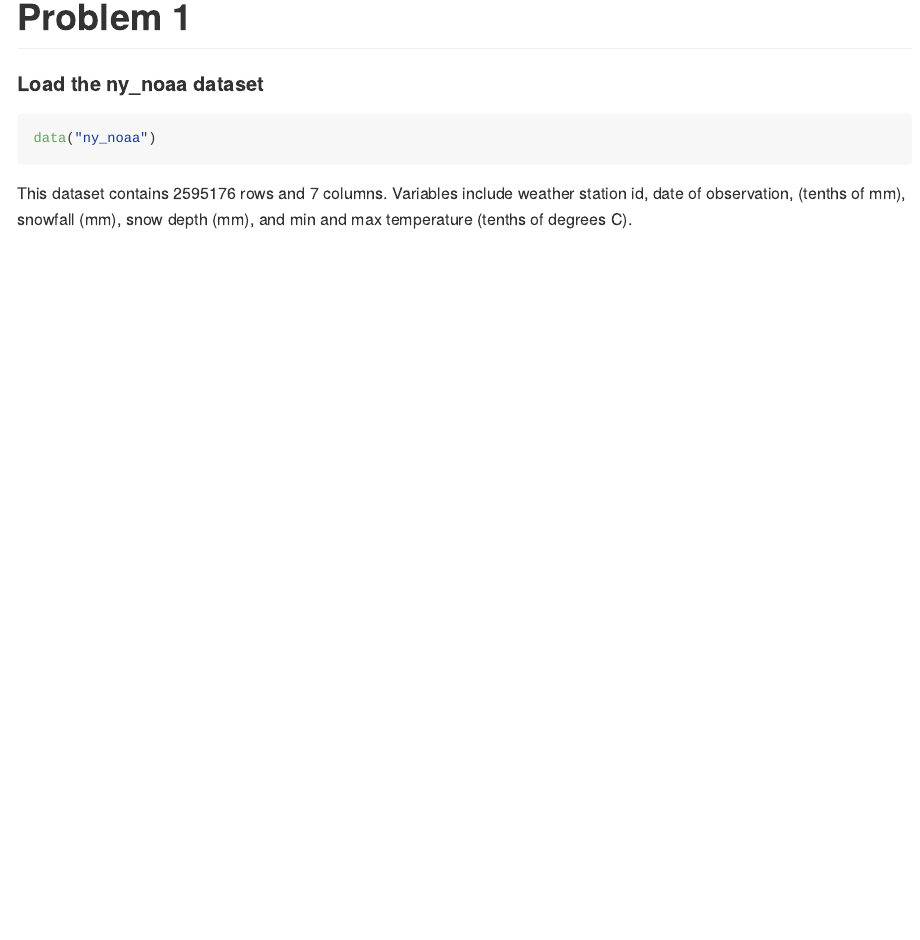
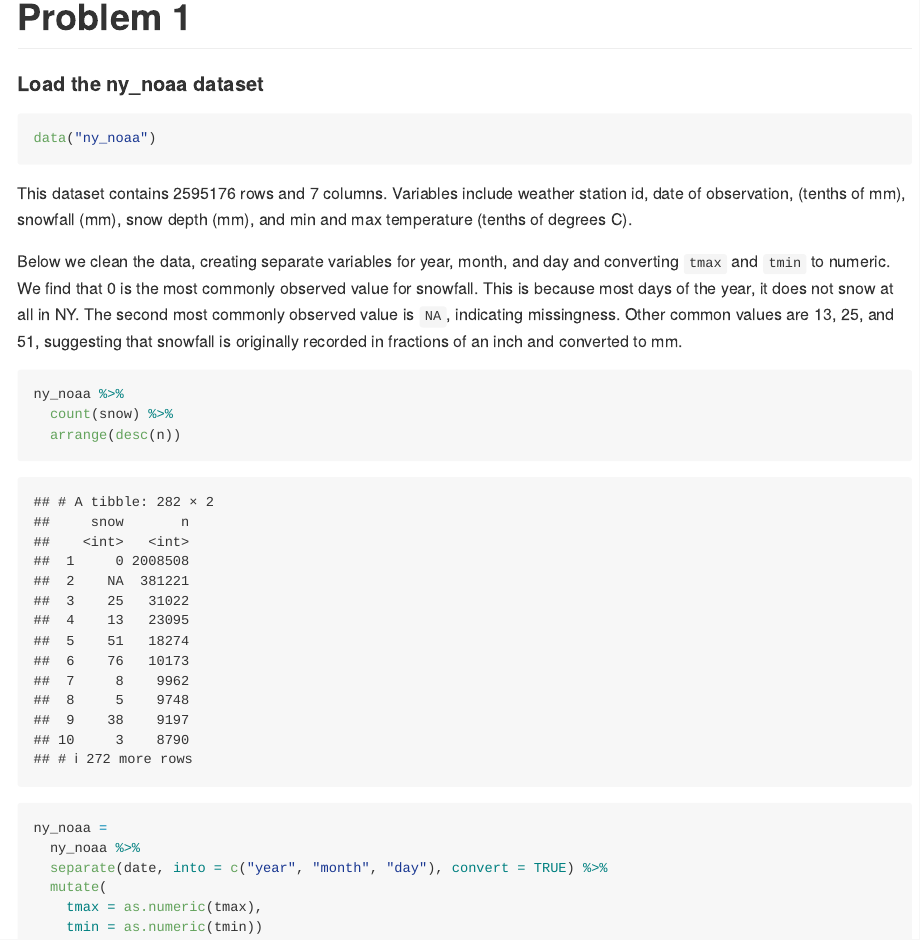
Before and after one commit to sd3730/p8105_hw3_sd3730, an R Markdown document (p8105_hw3_sd3730.Rmd): the page in a window 1100 px wide, from 180 px down. The pictures show the output file p8105_hw3_sd3730.md that the author committed with the source, drawn offline in the style of GitHub.

Commit message:
Explore snowfall counts and cleaned ny_noaa dataset by separating date and converting temperature variables

````diff
--- a/p8105_hw3_sd3730.Rmd
+++ b/p8105_hw3_sd3730.Rmd
@@ -39,3 +39,18 @@ data("ny_noaa")
 ```
 
 This dataset contains `r nrow(ny_noaa)` rows and `r ncol(ny_noaa)` columns. Variables include weather station id, date of observation,  (tenths of mm), snowfall (mm), snow depth (mm), and min and max temperature (tenths of degrees C).
+
+Below we clean the data, creating separate variables for year, month, and day and converting `tmax` and `tmin` to numeric. We find that 0 is the most commonly observed value for snowfall. This is because most days of the year, it does not snow at all in NY. The second most commonly observed value is `NA`, indicating missingness. Other common values are 13, 25, and 51, suggesting that snowfall is originally recorded in fractions of an inch and converted to mm.
+
+```{r cleandata}
+ny_noaa %>%
+  count(snow) %>%
+  arrange(desc(n))
+
+ny_noaa =
+  ny_noaa %>%
+  separate(date, into = c("year", "month", "day"), convert = TRUE) %>%
+  mutate(
+    tmax = as.numeric(tmax),
+    tmin = as.numeric(tmin))
+```
````
Also changed, not shown: p8105_hw3_sd3730.md.
